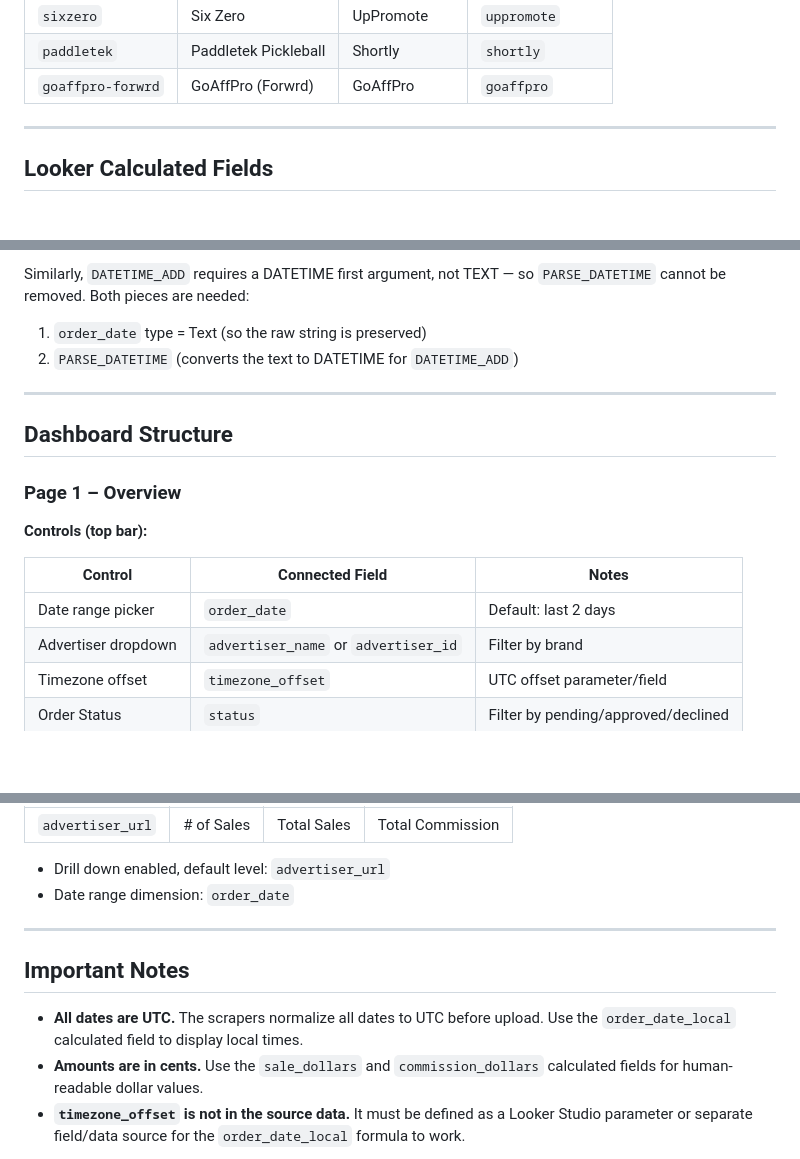
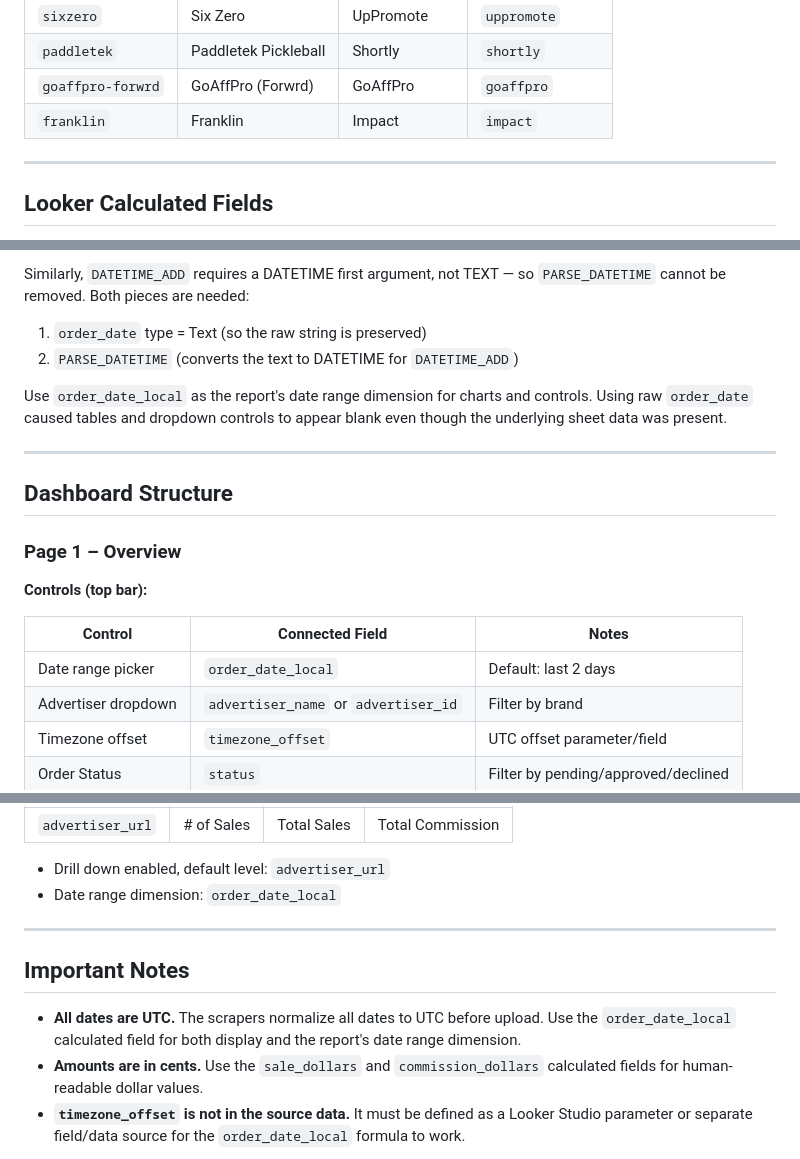
Before and after one commit to wdaneiliff-kitchen/kitchen-affiliate-scraper, a Markdown page: docs/LOOKER_STUDIO.md, 3 parts joined by grey strips. Drawn GitHub-style; blank space fills up the shorter version.

Commit message:
docs: add documentation about Looker Studio usage

```diff
--- a/docs/LOOKER_STUDIO.md
+++ b/docs/LOOKER_STUDIO.md
@@ -56,6 +56,7 @@ These 22 columns are written by the shared transformer (`packages/shared/src/tra
 | `sixzero` | Six Zero | UpPromote | `uppromote` |
 | `paddletek` | Paddletek Pickleball | Shortly | `shortly` |
 | `goaffpro-forwrd` | GoAffPro (Forwrd) | GoAffPro | `goaffpro` |
+| `franklin` | Franklin | Impact | `impact` |
 
 ---
 
@@ -106,6 +107,10 @@ Similarly, `DATETIME_ADD` requires a DATETIME first argument, not TEXT — so
 1. `order_date` type = Text (so the raw string is preserved)
 2. `PARSE_DATETIME` (converts the text to DATETIME for `DATETIME_ADD`)
 
+Use `order_date_local` as the report's date range dimension for charts and controls.
+Using raw `order_date` caused tables and dropdown controls to appear blank even though
+the underlying sheet data was present.
+
 ---
 
 ## Dashboard Structure
@@ -116,7 +121,7 @@ Similarly, `DATETIME_ADD` requires a DATETIME first argument, not TEXT — so
 
 | Control | Connected Field | Notes |
 |---------|----------------|-------|
-| Date range picker | `order_date` | Default: last 2 days |
+| Date range picker | `order_date_local` | Default: last 2 days |
 | Advertiser dropdown | `advertiser_name` or `advertiser_id` | Filter by brand |
 | Timezone offset | `timezone_offset` | UTC offset parameter/field |
 | Order Status | `status` | Filter by pending/approved/declined |
@@ -136,14 +141,15 @@ Similarly, `DATETIME_ADD` requires a DATETIME first argument, not TEXT — so
 | `advertiser_url` | # of Sales | Total Sales | Total Commission |
 
 - Drill down enabled, default level: `advertiser_url`
-- Date range dimension: `order_date`
+- Date range dimension: `order_date_local`
 
 ---
 
 ## Important Notes
 
 - **All dates are UTC.** The scrapers normalize all dates to UTC before upload.
-  Use the `order_date_local` calculated field to display local times.
+  Use the `order_date_local` calculated field for both display and the report's
+  date range dimension.
 - **Amounts are in cents.** Use the `sale_dollars` and `commission_dollars`
   calculated fields for human-readable dollar values.
 - **`timezone_offset` is not in the source data.** It must be defined as a Looker
```
